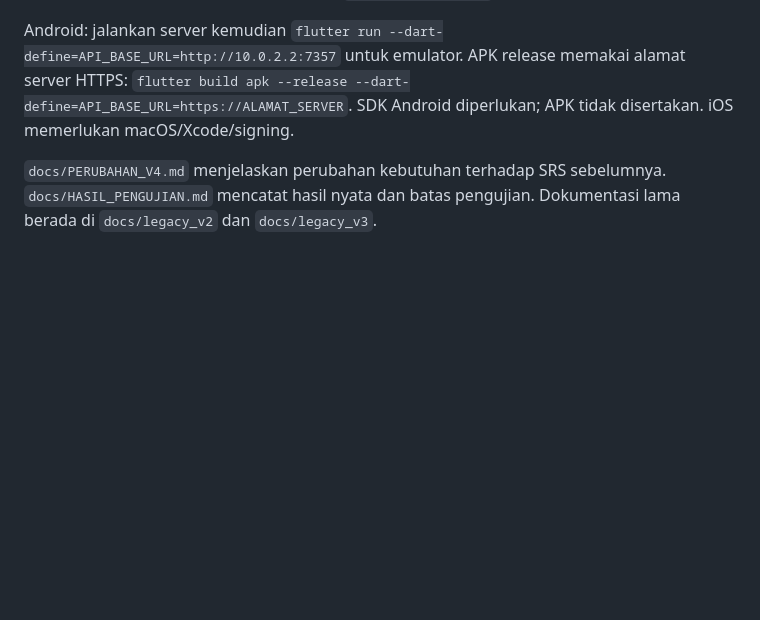
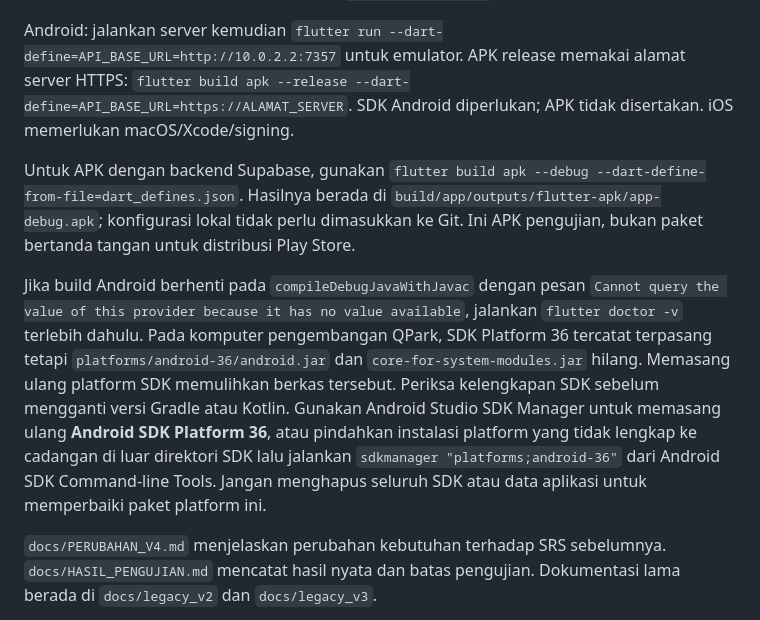
Before and after one commit to Rizky-512/QPark-Final, a Markdown page: README.md, the part around the change. GitHub-like rendering; blank space fills up the shorter version.

Commit message:
Document Android SDK repair and Supabase APK build

```diff
--- a/README.md
+++ b/README.md
@@ -90,6 +90,10 @@ Backend menggunakan pustaka standar Python dan SQLite. Build web menyalin render
 
 Android: jalankan server kemudian `flutter run --dart-define=API_BASE_URL=http://10.0.2.2:7357` untuk emulator. APK release memakai alamat server HTTPS: `flutter build apk --release --dart-define=API_BASE_URL=https://ALAMAT_SERVER`. SDK Android diperlukan; APK tidak disertakan. iOS memerlukan macOS/Xcode/signing.
 
+Untuk APK dengan backend Supabase, gunakan `flutter build apk --debug --dart-define-from-file=dart_defines.json`. Hasilnya berada di `build/app/outputs/flutter-apk/app-debug.apk`; konfigurasi lokal tidak perlu dimasukkan ke Git. Ini APK pengujian, bukan paket bertanda tangan untuk distribusi Play Store.
+
+Jika build Android berhenti pada `compileDebugJavaWithJavac` dengan pesan `Cannot query the value of this provider because it has no value available`, jalankan `flutter doctor -v` terlebih dahulu. Pada komputer pengembangan QPark, SDK Platform 36 tercatat terpasang tetapi `platforms/android-36/android.jar` dan `core-for-system-modules.jar` hilang. Memasang ulang platform SDK memulihkan berkas tersebut. Periksa kelengkapan SDK sebelum mengganti versi Gradle atau Kotlin. Gunakan Android Studio SDK Manager untuk memasang ulang **Android SDK Platform 36**, atau pindahkan instalasi platform yang tidak lengkap ke cadangan di luar direktori SDK lalu jalankan `sdkmanager "platforms;android-36"` dari Android SDK Command-line Tools. Jangan menghapus seluruh SDK atau data aplikasi untuk memperbaiki paket platform ini.
+
 `docs/PERUBAHAN_V4.md` menjelaskan perubahan kebutuhan terhadap SRS sebelumnya. `docs/HASIL_PENGUJIAN.md` mencatat hasil nyata dan batas pengujian. Dokumentasi lama berada di `docs/legacy_v2` dan `docs/legacy_v3`.
 
 Smoke test browser opsional untuk developer: pasang Node.js dan Playwright (`npm install --no-save playwright` serta `npx playwright install chromium`), lalu `node scripts/browser_smoke.cjs`. Tes memakai database sementara dan port 7367; `PYTHON`, `QPARK_TEST_PORT`, dan `PLAYWRIGHT_CHROMIUM_EXECUTABLE` dapat dikonfigurasi. Node/Playwright tidak diperlukan untuk menjalankan aplikasi biasa.
```
